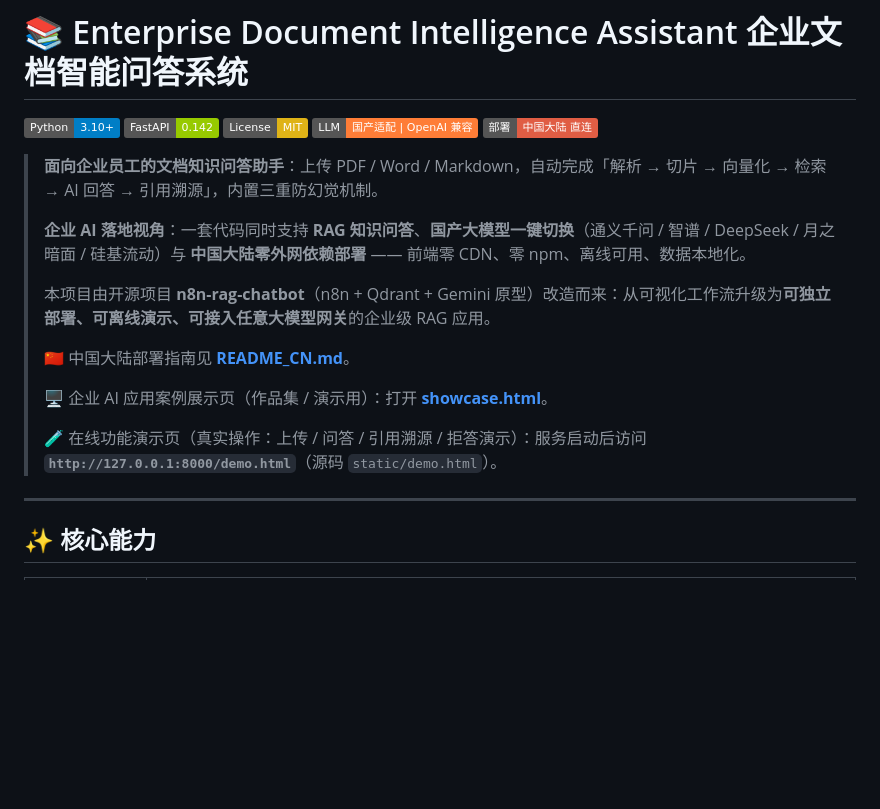
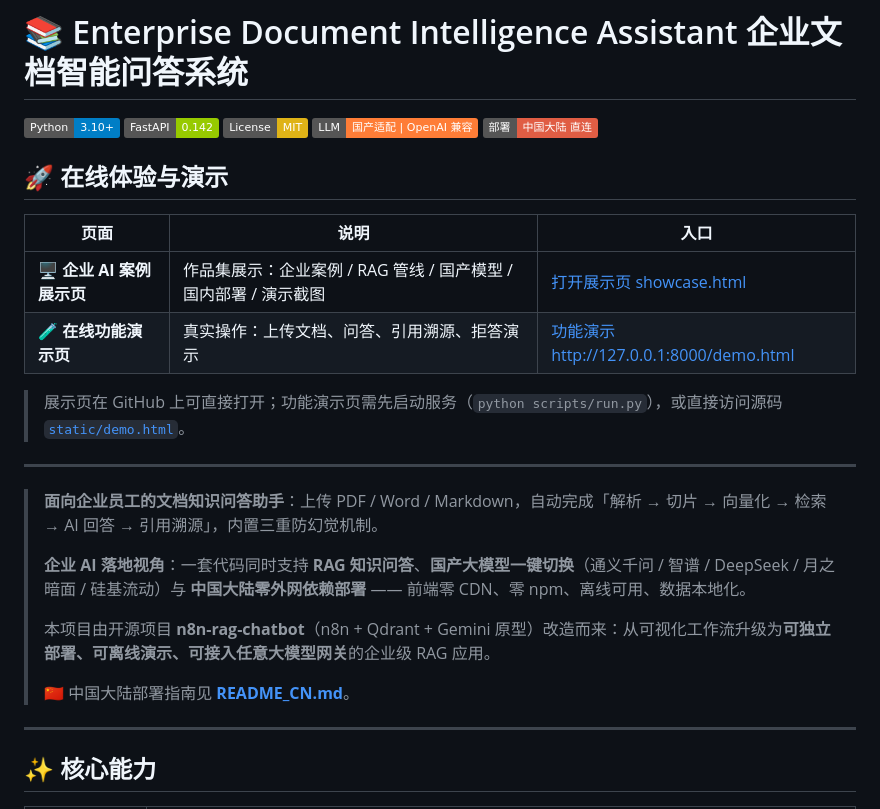
Before and after one commit to xingjianlu573-dot/qiyewengdiangznkwengda, a Markdown page: README.md, the part around the change. Rendered like a GitHub page; badges without logos; blank space fills up the shorter version.

Commit message:
docs: README 增加在线体验与演示入口（展示页 + 功能演示页）

```diff
--- a/README.md
+++ b/README.md
@@ -1,6 +1,17 @@
 # 📚 Enterprise Document Intelligence Assistant 企业文档智能问答系统
 
 ![Python](https://img.shields.io/badge/Python-3.10%2B-blue) ![FastAPI](https://img.shields.io/badge/FastAPI-0.142-green) ![License](https://img.shields.io/badge/License-MIT-yellow) ![国产模型](https://img.shields.io/badge/LLM-国产适配%20%7C%20OpenAI%20兼容-orange) ![国内部署](https://img.shields.io/badge/部署-中国大陆%20直连-red)
+
+## 🚀 在线体验与演示
+
+| 页面 | 说明 | 入口 |
+| --- | --- | --- |
+| 🖥️ **企业 AI 案例展示页** | 作品集展示：企业案例 / RAG 管线 / 国产模型 / 国内部署 / 演示截图 | [打开展示页 showcase.html](showcase.html) |
+| 🧪 **在线功能演示页** | 真实操作：上传文档、问答、引用溯源、拒答演示 | [功能演示 http://127.0.0.1:8000/demo.html](http://127.0.0.1:8000/demo.html) |
+
+> 展示页在 GitHub 上可直接打开；功能演示页需先启动服务（`python scripts/run.py`），或直接访问源码 [`static/demo.html`](static/demo.html)。
+
+---
 
 > **面向企业员工的文档知识问答助手**：上传 PDF / Word / Markdown，自动完成「解析 → 切片 → 向量化 → 检索 → AI 回答 → 引用溯源」，内置三重防幻觉机制。
 >
@@ -9,10 +20,6 @@
 > 本项目由开源项目 **n8n-rag-chatbot**（n8n + Qdrant + Gemini 原型）改造而来：从可视化工作流升级为**可独立部署、可离线演示、可接入任意大模型网关**的企业级 RAG 应用。
 >
 > 🇨🇳 中国大陆部署指南见 **[README_CN.md](README_CN.md)**。
->
-> 🖥️ 企业 AI 应用案例展示页（作品集 / 演示用）：打开 **[showcase.html](showcase.html)**。
->
-> 🧪 在线功能演示页（真实操作：上传 / 问答 / 引用溯源 / 拒答演示）：服务启动后访问 **`http://127.0.0.1:8000/demo.html`**（源码 `static/demo.html`）。
 
 ---
 
```
